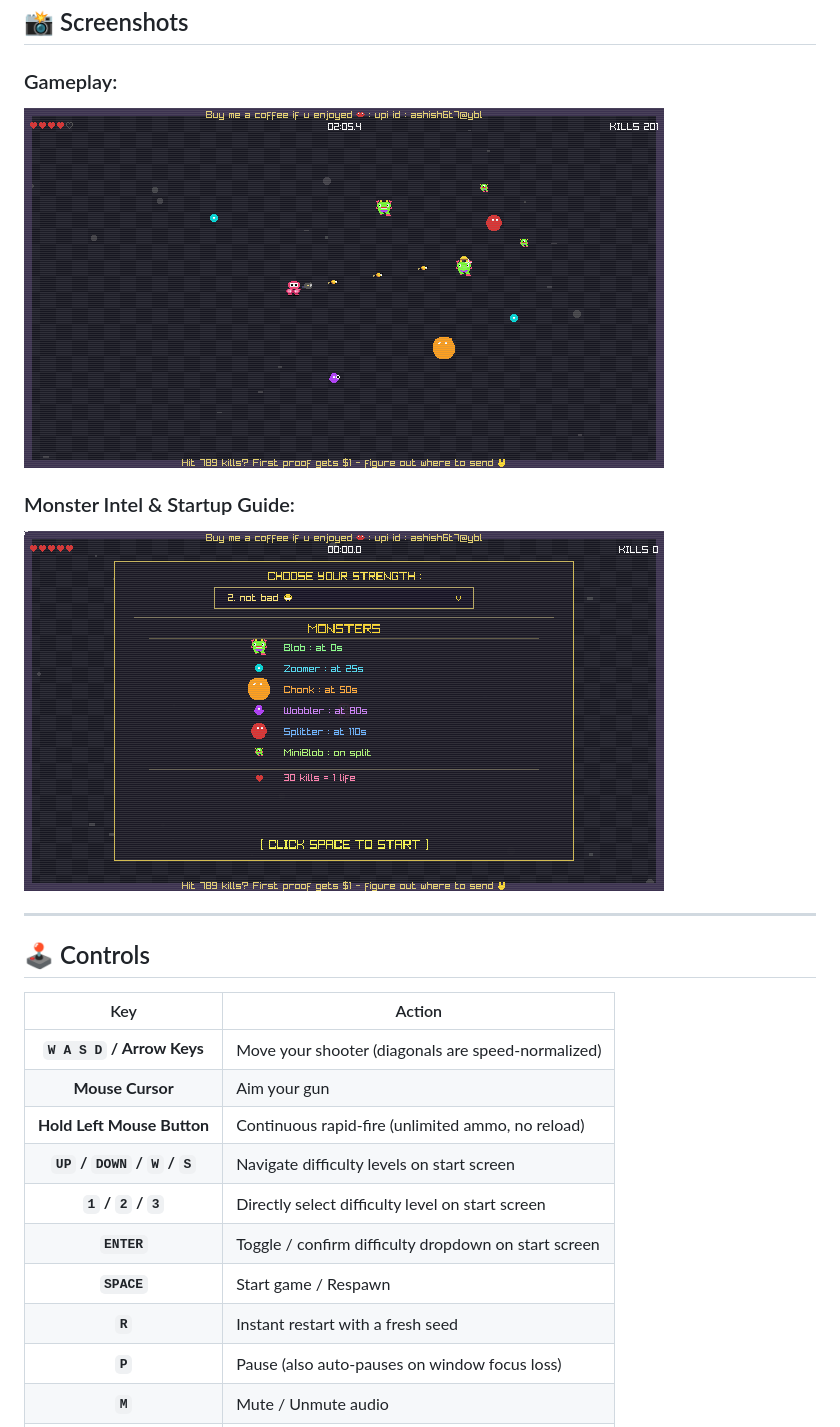
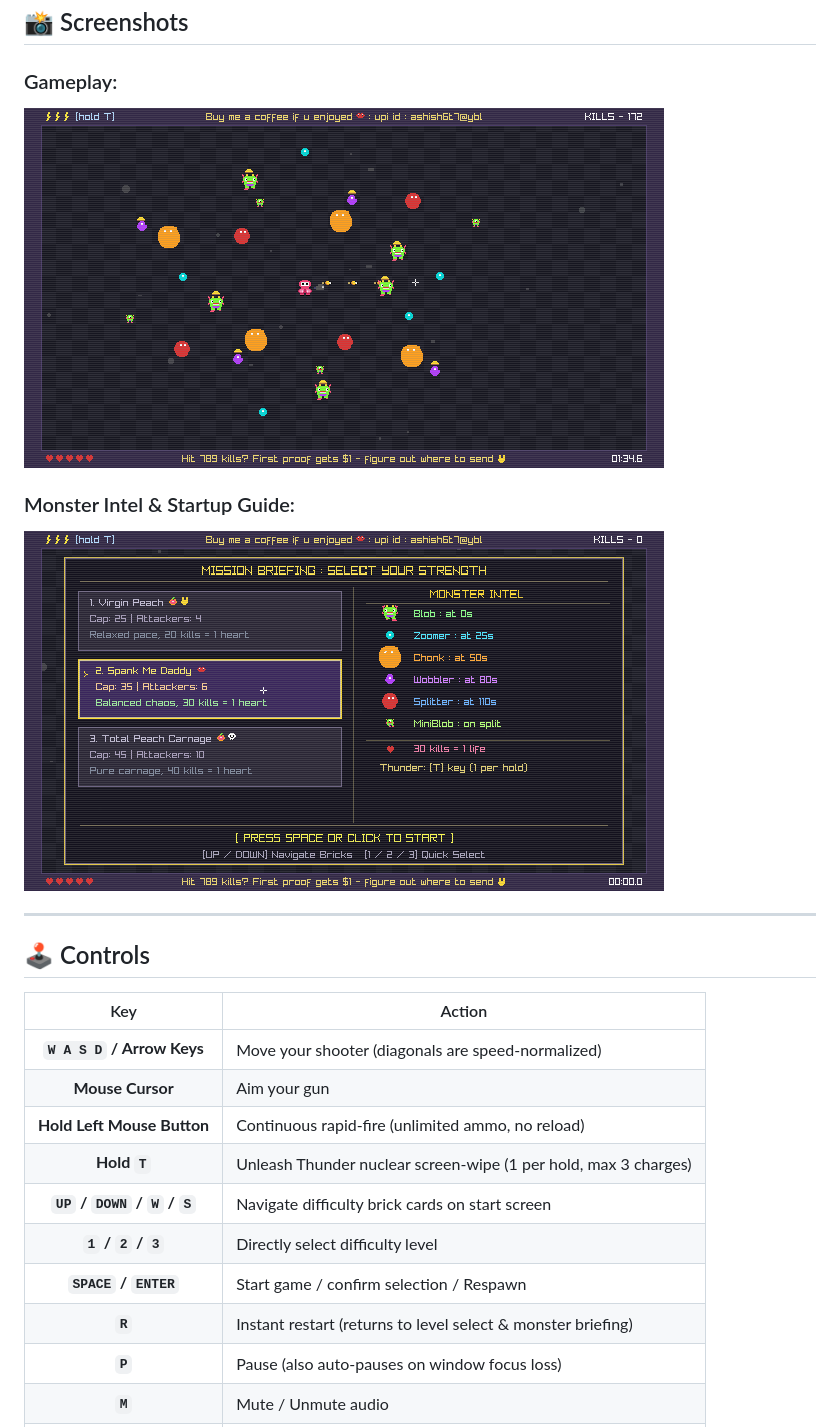
Before and after one commit to ashish6t7/DontTouchMyBum, a Markdown page: README.md, the part around one of its changes. Rendered like a GitHub page; pictures changed too: screenshot.png, screenshot_guide.png.

Commit message:
chore: update README and screenshots with new navigation and in-game preview

```diff
--- a/README.md
+++ b/README.md
@@ -78,11 +83,11 @@ At the start of the game, select your difficulty directly from the interactive t
 | **`W A S D` / Arrow Keys** | Move your shooter (diagonals are speed-normalized) |
 | **Mouse Cursor** | Aim your gun |
 | **Hold Left Mouse Button** | Continuous rapid-fire (unlimited ammo, no reload) |
-| **`UP` / `DOWN` / `W` / `S`** | Navigate difficulty levels on start screen |
-| **`1` / `2` / `3`** | Directly select difficulty level on start screen |
-| **`ENTER`** | Toggle / confirm difficulty dropdown on start screen |
-| **`SPACE`** | Start game / Respawn |
-| **`R`** | Instant restart with a fresh seed |
+| **Hold `T`** | Unleash Thunder nuclear screen-wipe (1 per hold, max 3 charges) |
+| **`UP` / `DOWN` / `W` / `S`** | Navigate difficulty brick cards on start screen |
+| **`1` / `2` / `3`** | Directly select difficulty level |
+| **`SPACE` / `ENTER`** | Start game / confirm selection / Respawn |
+| **`R`** | Instant restart (returns to level select & monster briefing) |
 | **`P`** | Pause (also auto-pauses on window focus loss) |
 | **`M`** | Mute / Unmute audio |
 | **`-` / `=`** | Volume down / Volume up |
```
Also changed, not shown: other parts of README.md (+11 -6 lines).
